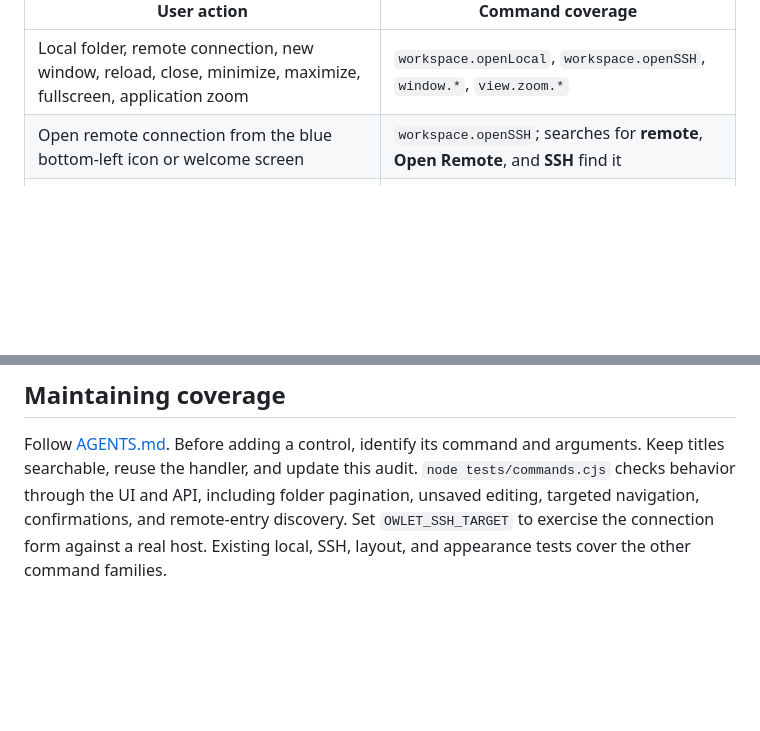
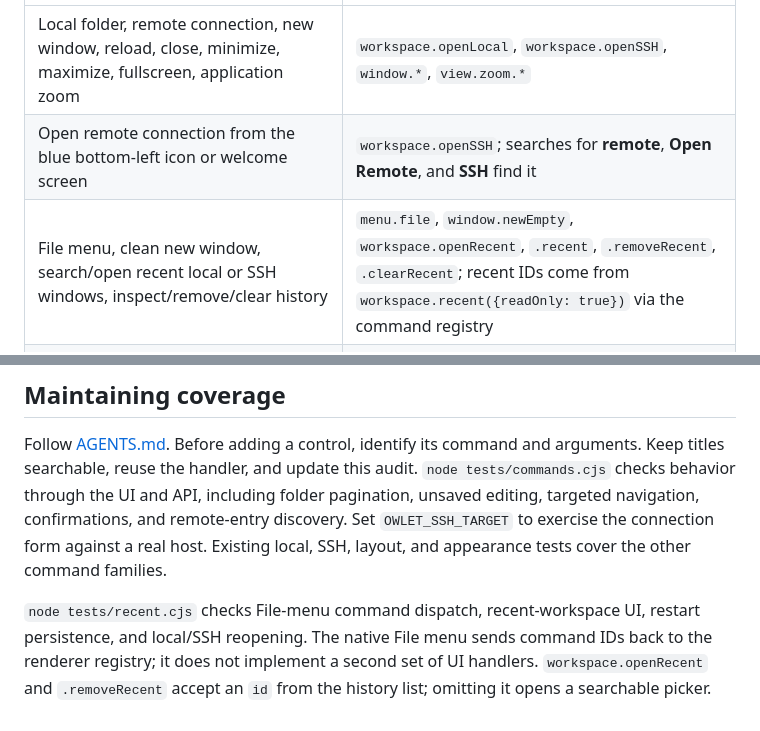
Before and after one commit to NekoApocalypse/owlet, a Markdown page: docs/commands.md, 2 parts joined by grey strips. GitHub-like rendering; blank space fills up the shorter version.

```diff
--- a/docs/commands.md
+++ b/docs/commands.md
@@ -22,6 +22,7 @@ Commands that require a path, number, or text offer a prompt when invoked from t
 | --- | --- |
 | Local folder, remote connection, new window, reload, close, minimize, maximize, fullscreen, application zoom | `workspace.openLocal`, `workspace.openSSH`, `window.*`, `view.zoom.*` |
 | Open remote connection from the blue bottom-left icon or welcome screen | `workspace.openSSH`; searches for **remote**, **Open Remote**, and **SSH** find it |
+| File menu, clean new window, search/open recent local or SSH windows, inspect/remove/clear history | `menu.file`, `window.newEmpty`, `workspace.openRecent`, `.recent`, `.removeRecent`, `.clearRecent`; recent IDs come from `workspace.recent({readOnly: true})` via the command registry |
 | Explorer refresh, visibility, hidden files, expand/collapse a folder, load more entries, resize | `explorer.refresh`, `.toggle`, `.hidden`, `.expand`, `.toggleFolder`, `.collapseFolder`, `.collapse`, `.loadMore`, `.setWidth`, `.widen`, `.narrow` |
 | Open, save, save all, close, revert, copy path, inspect unsaved text, compare changes | `file.open`, `.save`, `.saveAll`, `.close`, `.revert`, `.copyPath`, `.inspect`, `.compare` |
 | Resolve a conflict or keep editing | `conflict.replace`, `.useRemote`, `.keepEditing`; replacement requires the compared revision and explicit confirmation |
@@ -61,3 +62,7 @@ Follow [AGENTS.md](../AGENTS.md). Before adding a control, identify its command
 reuse the handler, and update this audit. `node tests/commands.cjs` checks behavior through the UI and API, including folder
 pagination, unsaved editing, targeted navigation, confirmations, and remote-entry discovery. Set `OWLET_SSH_TARGET` to exercise
 the connection form against a real host. Existing local, SSH, layout, and appearance tests cover the other command families.
+
+`node tests/recent.cjs` checks File-menu command dispatch, recent-workspace UI, restart persistence, and local/SSH reopening.
+The native File menu sends command IDs back to the renderer registry; it does not implement a second set of UI handlers.
+`workspace.openRecent` and `.removeRecent` accept an `id` from the history list; omitting it opens a searchable picker.
```
Also changed, not shown: docs/development.md (+6 -0 lines), docs/usage.md (+16 -0 lines), docs/images/workspace.png, 10 other files.
